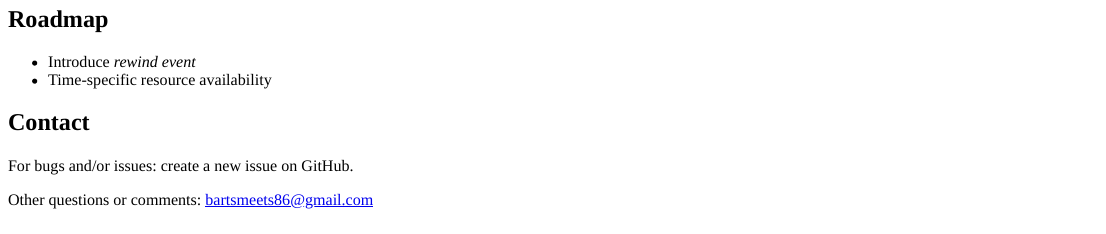
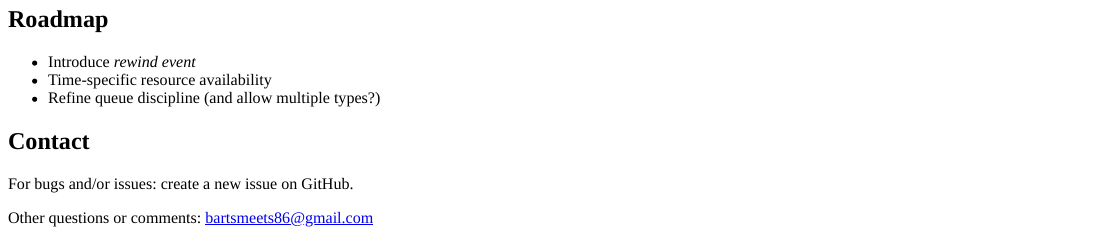
Before and after one commit to r-simmer/simmer, an R Markdown document (README.Rmd): the page in a window 1100 px wide, from 5050 px down. The pictures show the output file README.html that the author committed with the source, opened offline.

Commit message:
added todo to roadmap

```diff
--- a/README.Rmd
+++ b/README.Rmd
@@ -197,6 +197,7 @@ head(
 
 * Introduce *rewind event*
 * Time-specific resource availability
+* Refine queue discipline (and allow multiple types?)
 
 ## Contact
 
```
Also changed, not shown: README.html, README.md, README_files/figure-html/unnamed-chunk-10-1.png (added), README_files/figure-html/unnamed-chunk-11-1.png (added), README_files/figure-html/unnamed-chunk-12-1.png (added), README_files/figure-html/unnamed-chunk-14-1.png (added).
